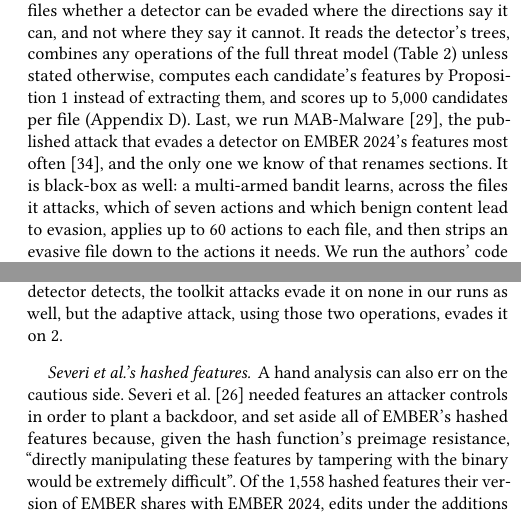
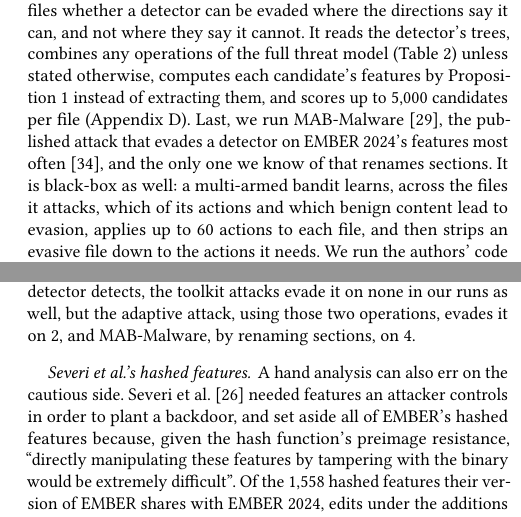
Before and after one commit to lkurlandski/ProvExp, a LaTeX paper (manuscript/main.tex, which reads manuscript/_f_evaluation.tex): two parts of the columns of pages 8 and 9 of 17, joined at a grey line, cut so that both start at the same text. Compiled offline with pdfLaTeX.

Commit message:
§5: expert set evaded 4/8 with MAB-Malware's renames; 'which of its actions' in 5.1
Co-Authored-By: Claude Opus 5.5 <noreply@anthropic.com>

```diff
--- a/manuscript/_f_evaluation.tex
+++ b/manuscript/_f_evaluation.tex
@@ -58,7 +58,7 @@ stated otherwise, computes each candidate's features by Proposition~\ref{prop:fw
 them, and scores up to 5,000 candidates per file (Appendix~\ref{sec:ember}). Last, we run MAB-Malware~\cite{song2022mab},
 the published attack that evades a detector on EMBER~2024's features most often~\cite{zainab2026breaking}, and the
 only one we know of that renames sections. It is black-box as well: a multi-armed bandit learns, across the files it
-attacks, which of seven actions and which benign content lead to evasion, applies up to 60 actions to each file, and
+attacks, which of its actions and which benign content lead to evasion, applies up to 60 actions to each file, and
 then strips an evasive file down to the actions it needs. We run the authors' code with the same benign files as the
 source of added content, without its code-randomization action, which needs a disassembler and lies outside our
 threat model (\Cref{sec:instances:catalogue}). A detector counts as evaded on a file when any of these attacks evades
@@ -168,7 +168,7 @@ malware's source code, and report that none of the eight toolkit attacks evades
 instrumented their extractor and derived its table: under the full threat model, 11 of the 40 features can be lowered,
 by renaming a section or by rewriting the DOS stub, edits that need no source code. On the 8 malware the expert-set
 detector detects, the toolkit attacks evade it on none in our runs as well, but the adaptive attack, using those two
-operations, evades it on 2.
+operations, evades it on 2, and MAB-Malware, by renaming sections, on 4.
 
 \paragraph{Severi et al.'s hashed features}
 A hand analysis can also err on the cautious side. Severi et al.~\cite{severi2021explanation} needed features an
```
